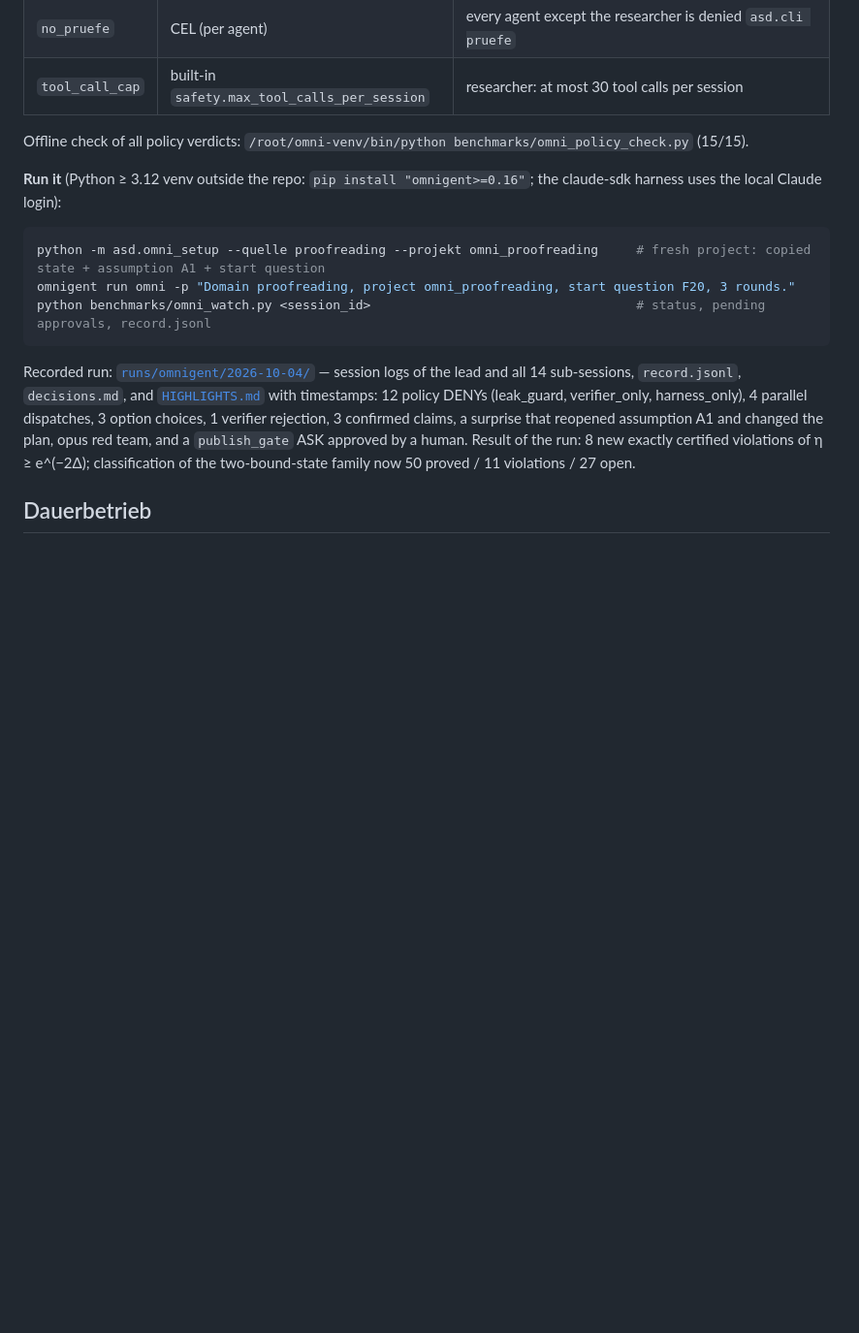
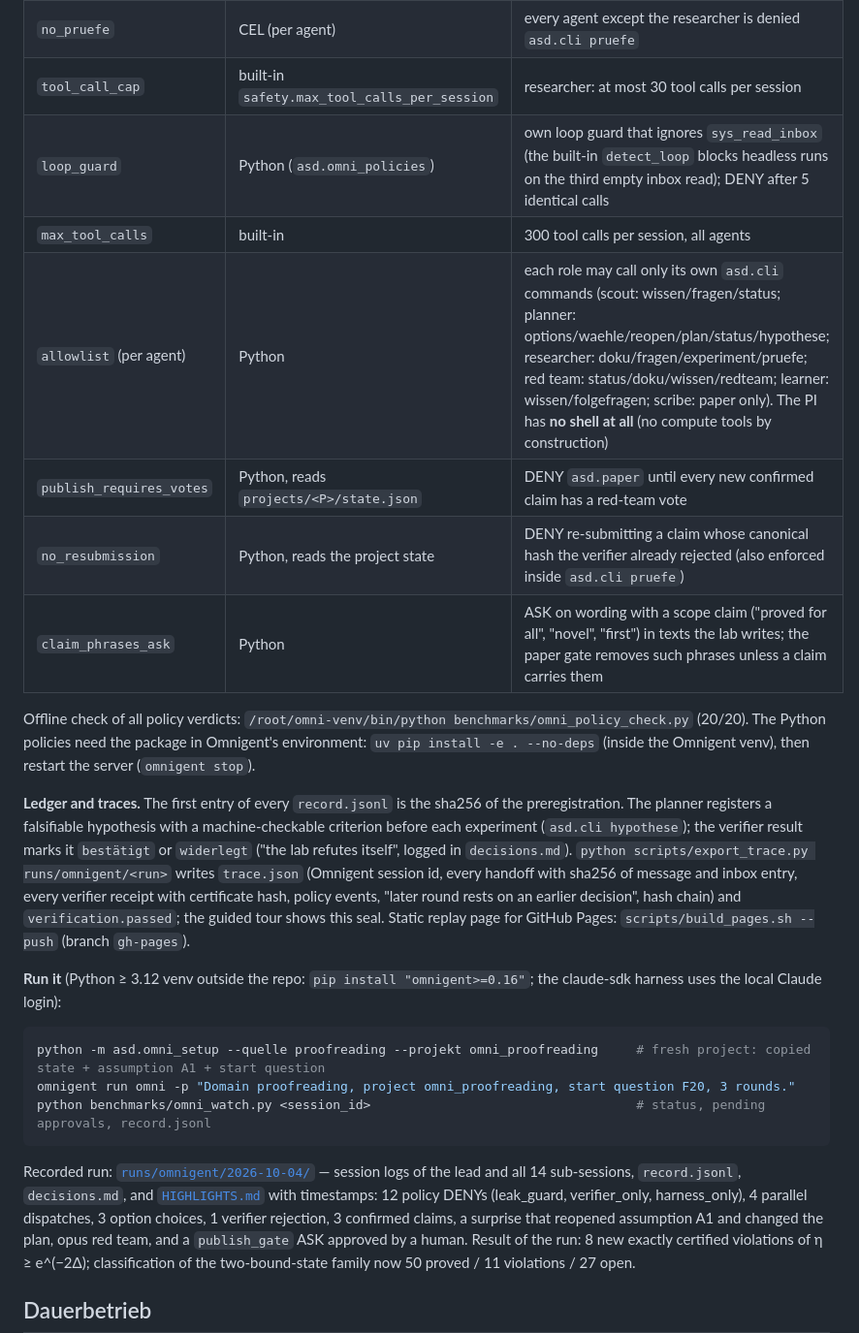
Before and after one commit to NinjaTurtlesHackathons/Hacknation, a Markdown page: README.md, the part around the change. Shown at 97% size. Drawn GitHub-style; blank space fills up the shorter version.

Commit message:
README: neue Policies (loop_guard, Allowlists, publish_requires_votes, no_resubmission, claim_phrases_ask), Ledger, Hypothesen, trace.json, GitHub Pages
Co-Authored-By: Claude Opus 5.5 <noreply@anthropic.com>
Claude-Session: https://claude.ai/code/session_01G6EkktcgsUhAFxJnMn3Zcv

````diff
--- a/README.md
+++ b/README.md
@@ -169,8 +169,22 @@ confirmed claim). Surprises: `asd.cli pruefe` reports `ueberraschung: true` when
 | `read_only` | built-in `orchestration.read_only_os` | scout, planner, redteam cannot write files |
 | `no_pruefe` | CEL (per agent) | every agent except the researcher is denied `asd.cli pruefe` |
 | `tool_call_cap` | built-in `safety.max_tool_calls_per_session` | researcher: at most 30 tool calls per session |
+| `loop_guard` | Python (`asd.omni_policies`) | own loop guard that ignores `sys_read_inbox` (the built-in `detect_loop` blocks headless runs on the third empty inbox read); DENY after 5 identical calls |
+| `max_tool_calls` | built-in | 300 tool calls per session, all agents |
+| `allowlist` (per agent) | Python | each role may call only its own `asd.cli` commands (scout: wissen/fragen/status; planner: options/waehle/reopen/plan/status/hypothese; researcher: doku/fragen/experiment/pruefe; red team: status/doku/wissen/redteam; learner: wissen/folgefragen; scribe: paper only). The PI has **no shell at all** (no compute tools by construction) |
+| `publish_requires_votes` | Python, reads `projects/<P>/state.json` | DENY `asd.paper` until every new confirmed claim has a red-team vote |
+| `no_resubmission` | Python, reads the project state | DENY re-submitting a claim whose canonical hash the verifier already rejected (also enforced inside `asd.cli pruefe`) |
+| `claim_phrases_ask` | Python | ASK on wording with a scope claim ("proved for all", "novel", "first") in texts the lab writes; the paper gate removes such phrases unless a claim carries them |
 
-Offline check of all policy verdicts: `/root/omni-venv/bin/python benchmarks/omni_policy_check.py` (15/15).
+Offline check of all policy verdicts: `/root/omni-venv/bin/python benchmarks/omni_policy_check.py` (20/20). The Python policies need the
+package in Omnigent's environment: `uv pip install -e . --no-deps` (inside the Omnigent venv), then restart the server (`omnigent stop`).
+
+**Ledger and traces.** The first entry of every `record.jsonl` is the sha256 of the preregistration. The planner registers a falsifiable
+hypothesis with a machine-checkable criterion before each experiment (`asd.cli hypothese`); the verifier result marks it `bestätigt` or
+`widerlegt` ("the lab refutes itself", logged in `decisions.md`). `python scripts/export_trace.py runs/omnigent/<run>` writes `trace.json`
+(Omnigent session id, every handoff with sha256 of message and inbox entry, every verifier receipt with certificate hash, policy events,
+"later round rests on an earlier decision", hash chain) and `verification.passed`; the guided tour shows this seal.
+Static replay page for GitHub Pages: `scripts/build_pages.sh --push` (branch `gh-pages`).
 
 **Run it** (Python ≥ 3.12 venv outside the repo: `pip install "omnigent>=0.16"`; the claude-sdk harness uses the local Claude login):
 ```bash
````
